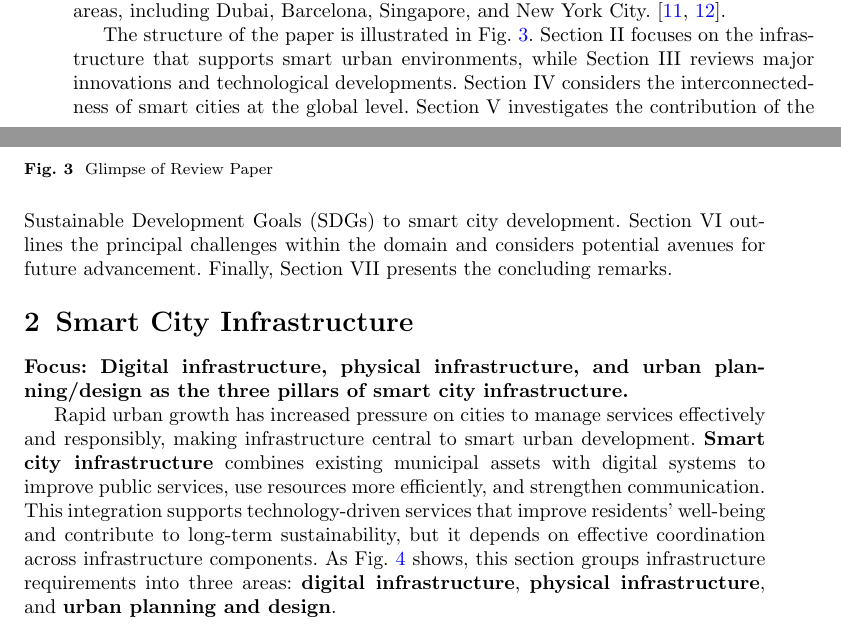
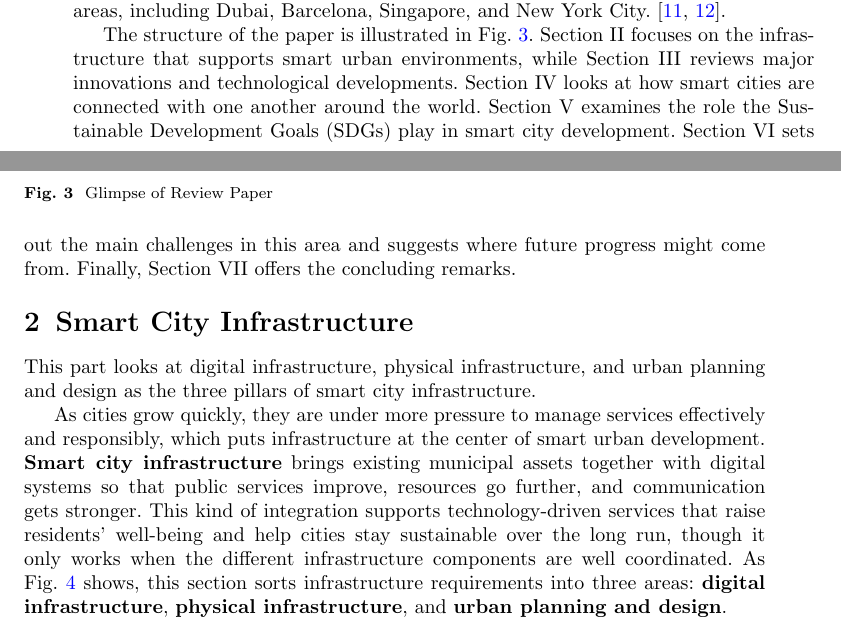
Before and after one commit to DerrickUnleashed/DesignSmartCities, a LaTeX paper (main.tex): two parts of pages 4 and 5 of 55, joined at a grey line, cut so that both start at the same text. Compiled offline with pdfLaTeX.

Commit message:
edit section 2

```diff
--- a/main.tex
+++ b/main.tex
@@ -141,12 +141,12 @@ This review addresses policymakers, academics, and professionals working across
 \label{fig:outline}
 \end{figure}
 
-The structure of the paper is illustrated in Fig.~\ref{fig:outline}. Section II focuses on the infrastructure that supports smart urban environments, while Section III reviews major innovations and technological developments. Section IV considers the interconnectedness of smart cities at the global level. Section V investigates the contribution of the Sustainable Development Goals (SDGs) to smart city development. Section VI outlines the principal challenges within the domain and considers potential avenues for future advancement. Finally, Section VII presents the concluding remarks.
+The structure of the paper is illustrated in Fig.~\ref{fig:outline}. Section II focuses on the infrastructure that supports smart urban environments, while Section III reviews major innovations and technological developments. Section IV looks at how smart cities are connected with one another around the world. Section V examines the role the Sustainable Development Goals (SDGs) play in smart city development. Section VI sets out the main challenges in this area and suggests where future progress might come from. Finally, Section VII offers the concluding remarks.
 
 \section{Smart City Infrastructure}
-\noindent\textbf{Focus: Digital infrastructure, physical infrastructure, and urban planning/design as the three pillars of smart city infrastructure.}
+\noindent This part looks at digital infrastructure, physical infrastructure, and urban planning and design as the three pillars of smart city infrastructure.
 
-Rapid urban growth has increased pressure on cities to manage services effectively and responsibly, making infrastructure central to smart urban development. \textbf{Smart city infrastructure} combines existing municipal assets with digital systems to improve public services, use resources more efficiently, and strengthen communication. This integration supports technology-driven services that improve residents' well-being and contribute to long-term sustainability, but it depends on effective coordination across infrastructure components. As Fig.~\ref{fig:infrastructure} shows, this section groups infrastructure requirements into three areas: \textbf{digital infrastructure}, \textbf{physical infrastructure}, and \textbf{urban planning and design}.
+As cities grow quickly, they are under more pressure to manage services effectively and responsibly, which puts infrastructure at the center of smart urban development. \textbf{Smart city infrastructure} brings existing municipal assets together with digital systems so that public services improve, resources go further, and communication gets stronger. This kind of integration supports technology-driven services that raise residents' well-being and help cities stay sustainable over the long run, though it only works when the different infrastructure components are well coordinated. As Fig.~\ref{fig:infrastructure} shows, this section sorts infrastructure requirements into three areas: \textbf{digital infrastructure}, \textbf{physical infrastructure}, and \textbf{urban planning and design}.
 
 \begin{figure}[ht]
 \centering
```
